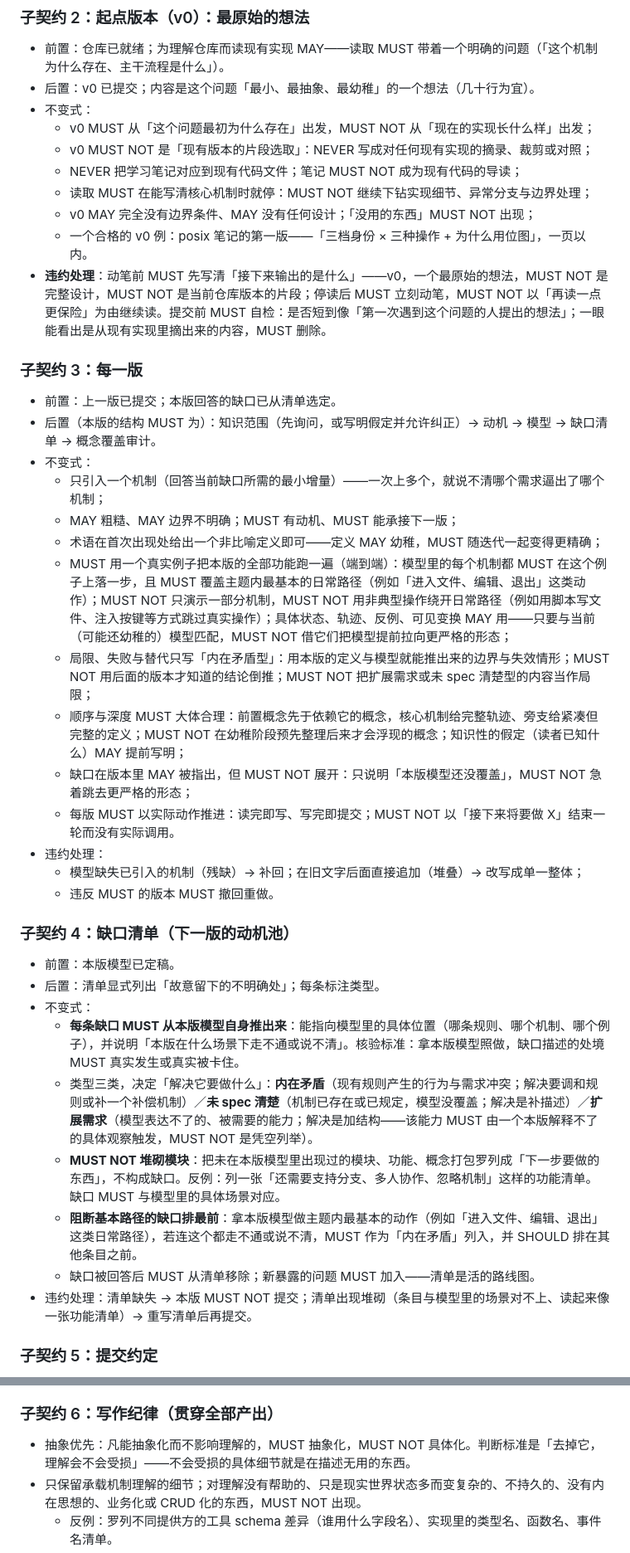
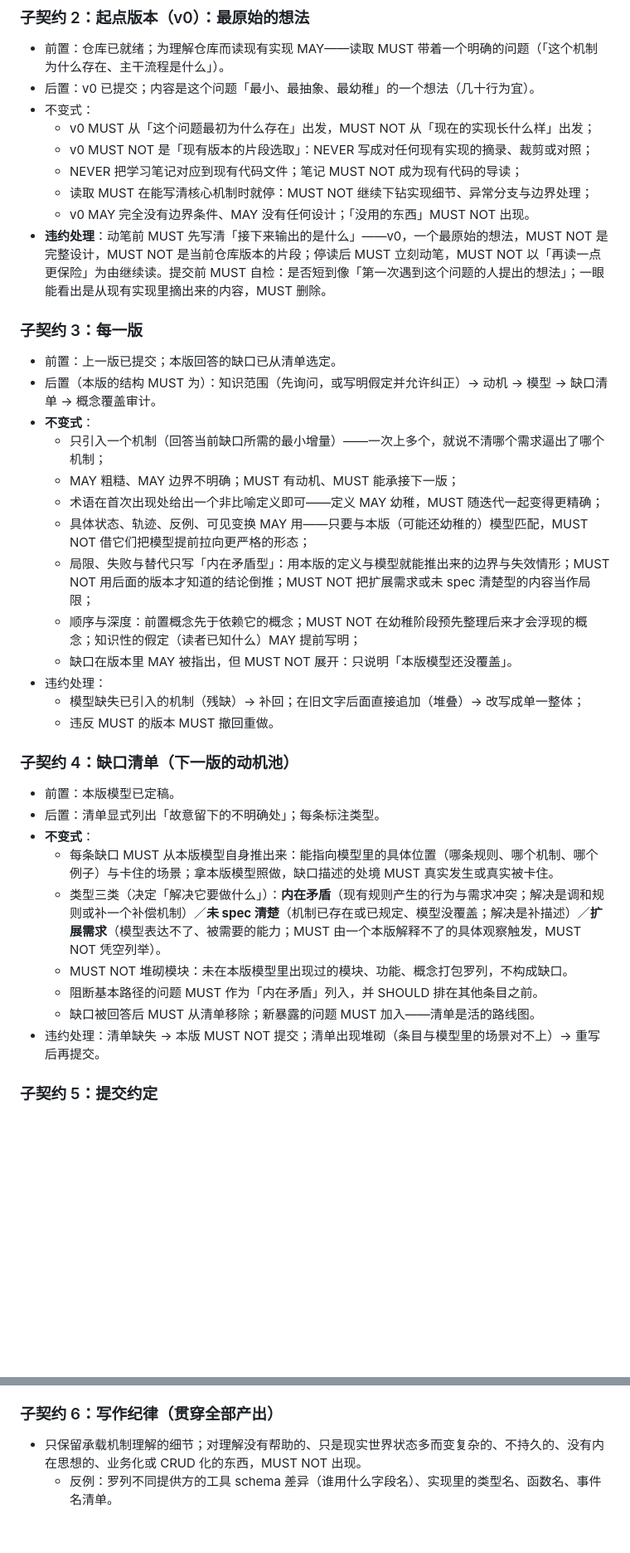
Before and after one commit to Fun10165/agile-learning-example, a Markdown page: guided-concept-learning/SKILL.md, 2 parts joined by grey strips. Shown at 83% size. Rendered like a GitHub page; blank space fills up the shorter version.

Commit message:
guided-concept-learning/SKILL.md: 精简与规则集中（共用规则并入总契约；去掉脱离语境的举例）

```diff
--- a/guided-concept-learning/SKILL.md
+++ b/guided-concept-learning/SKILL.md
@@ -104,23 +99,21 @@ description: "用严格的契约做概念讲解与理解构建：从学习者已
   - v0 MUST NOT 是「现有版本的片段选取」：NEVER 写成对任何现有实现的摘录、裁剪或对照；
   - NEVER 把学习笔记对应到现有代码文件；笔记 MUST NOT 成为现有代码的导读；
   - 读取 MUST 在能写清核心机制时就停：MUST NOT 继续下钻实现细节、异常分支与边界处理；
-  - v0 MAY 完全没有边界条件、MAY 没有任何设计；「没用的东西」MUST NOT 出现；
-  - 一个合格的 v0 例：posix 笔记的第一版——「三档身份 × 三种操作 + 为什么用位图」，一页以内。
+  - v0 MAY 完全没有边界条件、MAY 没有任何设计；「没用的东西」MUST NOT 出现。
 - **违约处理**：动笔前 MUST 先写清「接下来输出的是什么」——v0，一个最原始的想法，MUST NOT 是完整设计，MUST NOT 是当前仓库版本的片段；停读后 MUST 立刻动笔，MUST NOT 以「再读一点更保险」为由继续读。提交前 MUST 自检：是否短到像「第一次遇到这个问题的人提出的想法」；一眼能看出是从现有实现里摘出来的内容，MUST 删除。
 
 ### 子契约 3：每一版
 
 - 前置：上一版已提交；本版回答的缺口已从清单选定。
 - 后置（本版的结构 MUST 为）：知识范围（先询问，或写明假定并允许纠正）→ 动机 → 模型 → 缺口清单 → 概念覆盖审计。
-- 不变式：
+- **不变式**：
   - 只引入一个机制（回答当前缺口所需的最小增量）——一次上多个，就说不清哪个需求逼出了哪个机制；
   - MAY 粗糙、MAY 边界不明确；MUST 有动机、MUST 能承接下一版；
   - 术语在首次出现处给出一个非比喻定义即可——定义 MAY 幼稚，MUST 随迭代一起变得更精确；
-  - MUST 用一个真实例子把本版的全部功能跑一遍（端到端）：模型里的每个机制都 MUST 在这个例子上落一步，且 MUST 覆盖主题内最基本的日常路径（例如「进入文件、编辑、退出」这类动作）；MUST NOT 只演示一部分机制，MUST NOT 用非典型操作绕开日常路径（例如用脚本写文件、注入按键等方式跳过真实操作）；具体状态、轨迹、反例、可见变换 MAY 用——只要与当前（可能还幼稚的）模型匹配，MUST NOT 借它们把模型提前拉向更严格的形态；
+  - 具体状态、轨迹、反例、可见变换 MAY 用——只要与本版（可能还幼稚的）模型匹配，MUST NOT 借它们把模型提前拉向更严格的形态；
   - 局限、失败与替代只写「内在矛盾型」：用本版的定义与模型就能推出来的边界与失效情形；MUST NOT 用后面的版本才知道的结论倒推；MUST NOT 把扩展需求或未 spec 清楚型的内容当作局限；
-  - 顺序与深度 MUST 大体合理：前置概念先于依赖它的概念，核心机制给完整轨迹、旁支给紧凑但完整的定义；MUST NOT 在幼稚阶段预先整理后来才会浮现的概念；知识性的假定（读者已知什么）MAY 提前写明；
-  - 缺口在版本里 MAY 被指出，但 MUST NOT 展开：只说明「本版模型还没覆盖」，MUST NOT 急着跳去更严格的形态；
-  - 每版 MUST 以实际动作推进：读完即写、写完即提交；MUST NOT 以「接下来将要做 X」结束一轮而没有实际调用。
+  - 顺序与深度：前置概念先于依赖它的概念；MUST NOT 在幼稚阶段预先整理后来才会浮现的概念；知识性的假定（读者已知什么）MAY 提前写明；
+  - 缺口在版本里 MAY 被指出，但 MUST NOT 展开：只说明「本版模型还没覆盖」。
 - 违约处理：
   - 模型缺失已引入的机制（残缺）→ 补回；在旧文字后面直接追加（堆叠）→ 改写成单一整体；
   - 违反 MUST 的版本 MUST 撤回重做。
@@ -129,13 +122,13 @@ description: "用严格的契约做概念讲解与理解构建：从学习者已
 
 - 前置：本版模型已定稿。
 - 后置：清单显式列出「故意留下的不明确处」；每条标注类型。
-- 不变式：
-  - **每条缺口 MUST 从本版模型自身推出来**：能指向模型里的具体位置（哪条规则、哪个机制、哪个例子），并说明「本版在什么场景下走不通或说不清」。核验标准：拿本版模型照做，缺口描述的处境 MUST 真实发生或真实被卡住。
-  - 类型三类，决定「解决它要做什么」：**内在矛盾**（现有规则产生的行为与需求冲突；解决要调和规则或补一个补偿机制）／**未 spec 清楚**（机制已存在或已规定，模型没覆盖；解决是补描述）／**扩展需求**（模型表达不了的、被需要的能力；解决是加结构——该能力 MUST 由一个本版解释不了的具体观察触发，MUST NOT 是凭空列举）。
-  - **MUST NOT 堆砌模块**：把未在本版模型里出现过的模块、功能、概念打包罗列成「下一步要做的东西」，不构成缺口。反例：列一张「还需要支持分支、多人协作、忽略机制」这样的功能清单。缺口 MUST 与模型里的具体场景对应。
-  - **阻断基本路径的缺口排最前**：拿本版模型做主题内最基本的动作（例如「进入文件、编辑、退出」这类日常路径），若连这个都走不通或说不清，MUST 作为「内在矛盾」列入，并 SHOULD 排在其他条目之前。
+- **不变式**：
+  - 每条缺口 MUST 从本版模型自身推出来：能指向模型里的具体位置（哪条规则、哪个机制、哪个例子）与卡住的场景；拿本版模型照做，缺口描述的处境 MUST 真实发生或真实被卡住。
+  - 类型三类（决定「解决它要做什么」）：**内在矛盾**（现有规则产生的行为与需求冲突；解决是调和规则或补一个补偿机制）／**未 spec 清楚**（机制已存在或已规定、模型没覆盖；解决是补描述）／**扩展需求**（模型表达不了、被需要的能力；MUST 由一个本版解释不了的具体观察触发，MUST NOT 凭空列举）。
+  - MUST NOT 堆砌模块：未在本版模型里出现过的模块、功能、概念打包罗列，不构成缺口。
+  - 阻断基本路径的问题 MUST 作为「内在矛盾」列入，并 SHOULD 排在其他条目之前。
   - 缺口被回答后 MUST 从清单移除；新暴露的问题 MUST 加入——清单是活的路线图。
-- 违约处理：清单缺失 → 本版 MUST NOT 提交；清单出现堆砌（条目与模型里的场景对不上、读起来像一张功能清单）→ 重写清单后再提交。
+- 违约处理：清单缺失 → 本版 MUST NOT 提交；清单出现堆砌（条目与模型里的场景对不上）→ 重写后再提交。
 
 ### 子契约 5：提交约定
 
@@ -149,7 +142,6 @@ description: "用严格的契约做概念讲解与理解构建：从学习者已
 
 ### 子契约 6：写作纪律（贯穿全部产出）
 
-- 抽象优先：凡能抽象化而不影响理解的，MUST 抽象化，MUST NOT 具体化。判断标准是「去掉它，理解会不会受损」——不会受损的具体细节就是在描述无用的东西。
 - 只保留承载机制理解的细节；对理解没有帮助的、只是现实世界状态多而变复杂的、不持久的、没有内在思想的、业务化或 CRUD 化的东西，MUST NOT 出现。
   - 反例：罗列不同提供方的工具 schema 差异（谁用什么字段名）、实现里的类型名、函数名、事件名清单。
   - 正例：「不同提供方对工具调用的表达各不相同，于是需要一个统一抽象」——写到这个抽象程度就够；具体差异表属于无用的细节。
```
Also changed, not shown: other parts of guided-concept-learning/SKILL.md (+12 -17 lines).
